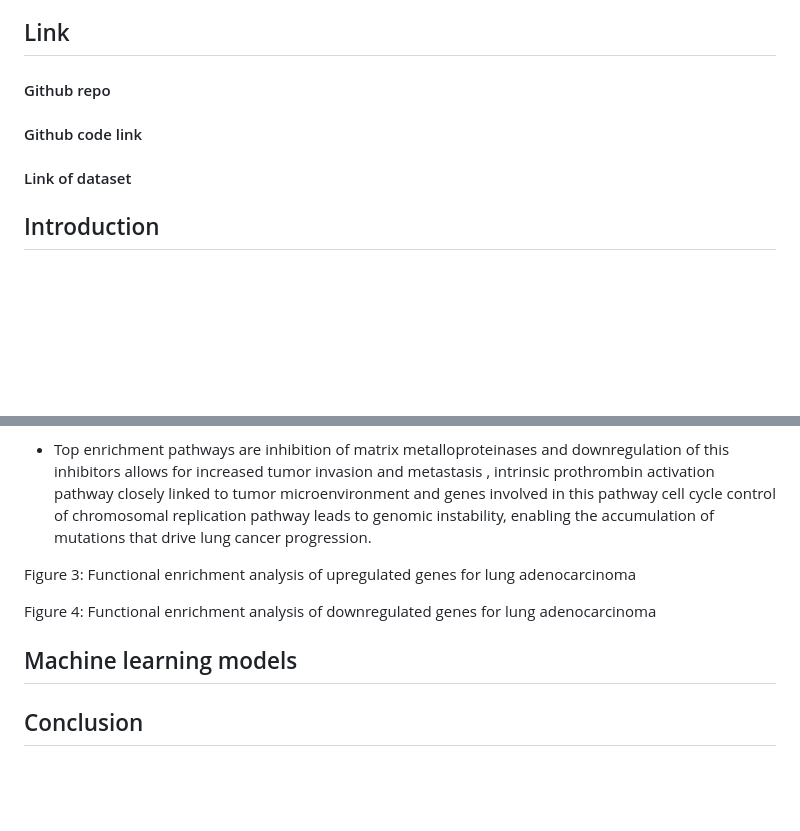
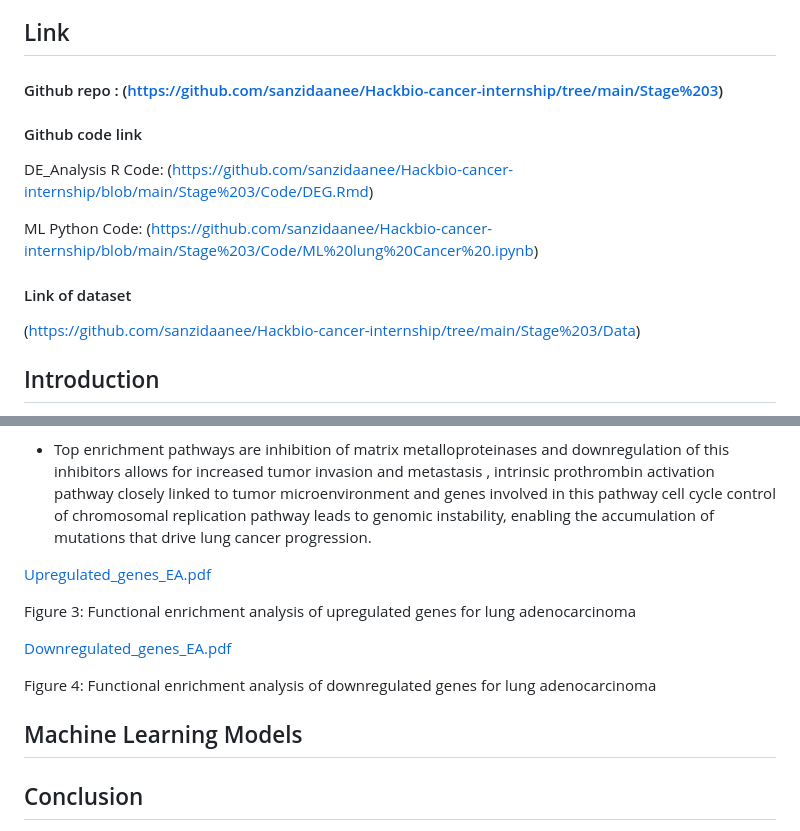
Before and after one commit to sanzidaanee/Hackbio-cancer-internship, a Markdown page: Stage 3/Report/Report.md, 2 parts joined by grey strips. Rendered like a GitHub page; blank space fills up the shorter version.

```diff
--- a/Stage 3/Report/Report.md
+++ b/Stage 3/Report/Report.md
@@ -8,11 +8,14 @@ Authors (@slack): Sanzida Akhter Anee (@Sanzida), Sk Arif (@arif_shaikh), Nada G
 
 ## Link
 
-#### Github repo
+#### Github repo : (https://github.com/sanzidaanee/Hackbio-cancer-internship/tree/main/Stage%203)
+#### Github code link
+DE_Analysis R Code: (https://github.com/sanzidaanee/Hackbio-cancer-internship/blob/main/Stage%203/Code/DEG.Rmd)
 
-#### Github code link
+ML Python Code: (https://github.com/sanzidaanee/Hackbio-cancer-internship/blob/main/Stage%203/Code/ML%20lung%20Cancer%20.ipynb)
 
 #### Link of dataset
+(https://github.com/sanzidaanee/Hackbio-cancer-internship/tree/main/Stage%203/Data)
 
 ## Introduction
 
@@ -140,20 +146,18 @@ Figure 2: Heatmap showing clusters on both genes and samples
 
 - Top enrichment pathways are inhibition of matrix metalloproteinases and  downregulation of this inhibitors allows for increased tumor invasion and metastasis , intrinsic prothrombin activation pathway closely linked to tumor microenvironment and genes involved in this pathway cell cycle control of chromosomal replication pathway leads to genomic instability, enabling the accumulation of mutations that drive lung cancer progression.
 
+[Upregulated_genes_EA.pdf](https://github.com/user-attachments/files/17142026/Upregulated_genes_EA.pdf)
+
+Figure 3: Functional enrichment analysis of upregulated genes for lung adenocarcinoma
 
 
+[Downregulated_genes_EA.pdf](https://github.com/user-attachments/files/17142027/Downregulated_genes_EA.pdf)
 
-
-
-
-
-
-Figure 3: Functional enrichment analysis of upregulated genes for lung adenocarcinoma
 
 Figure 4: Functional enrichment analysis of downregulated genes for lung adenocarcinoma
 
 
-## Machine learning models
+## Machine Learning Models
 
 
 
```
Also changed, not shown: other parts of Stage 3/Report/Report.md (+3 -0 lines).
